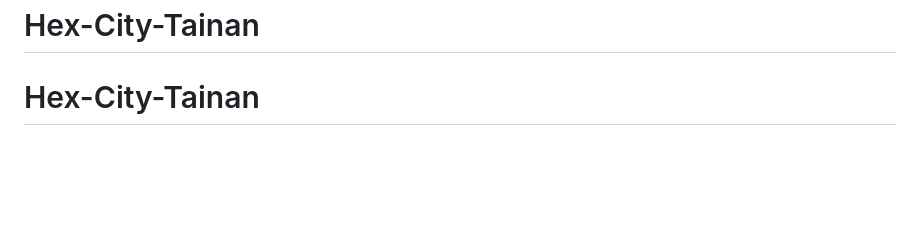
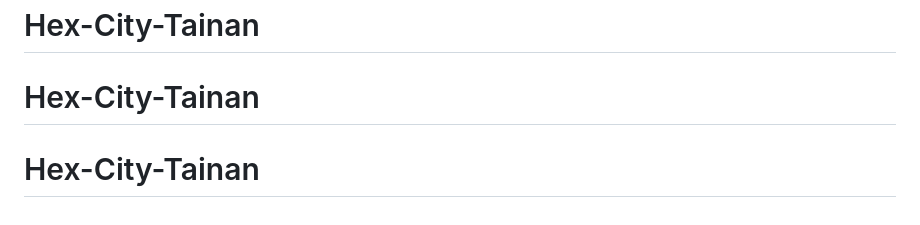
Before and after one commit to Eric-Lin-Repo/Hex-City-Tainan, a Markdown page: README.md, the part around the change. Rendered like a GitHub page; blank space fills up the shorter version.

```diff
--- a/README.md
+++ b/README.md
@@ -223,3 +223,4 @@ npx wrangler@4 deploy         # 上傳；設定在 wrangler.toml（main = worker
 # Hex-City-Tainan
 # Hex-City-Tainan
 # Hex-City-Tainan
+# Hex-City-Tainan
```
